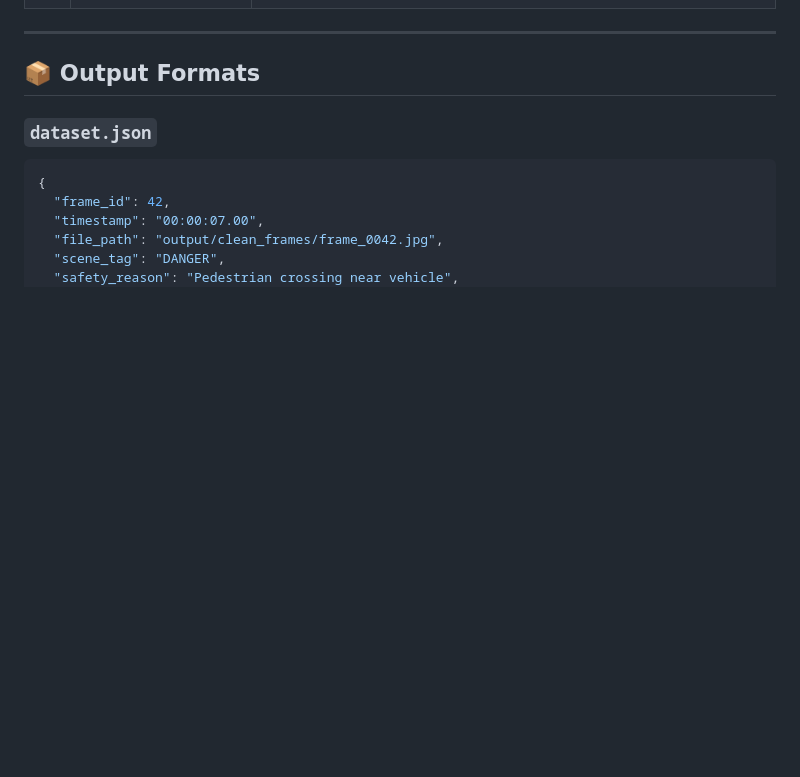
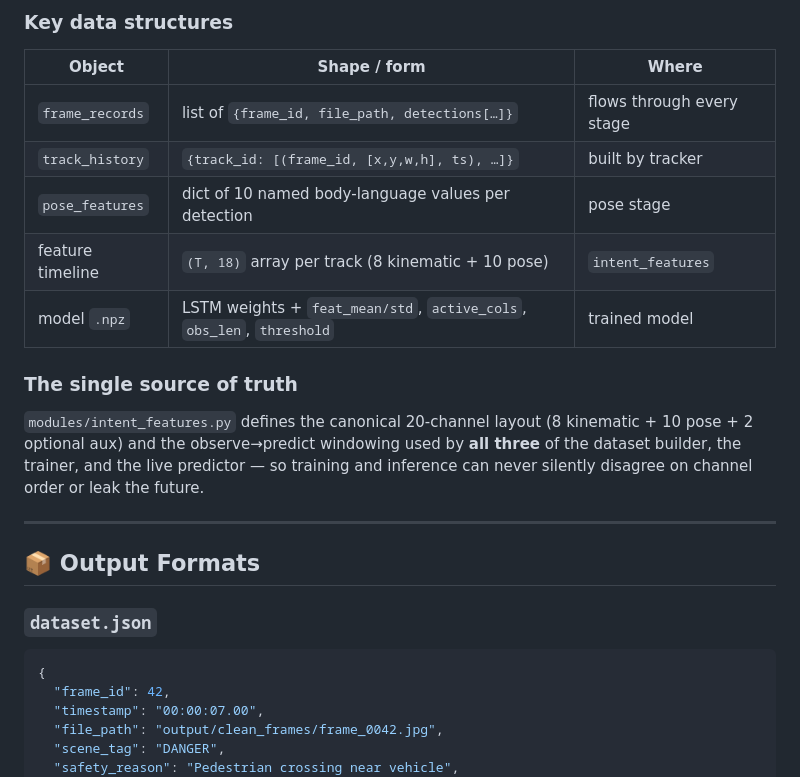
Before and after one commit to Priyanshi965/adas-perception-pipeline, a Markdown page: README.md, the part around one of its changes. Rendered like a GitHub page; blank space fills up the shorter version.

```diff
--- a/README.md
+++ b/README.md
@@ -69,3 +146,20 @@ Input Video / JAAD Dataset
+### Key data structures
+
+| Object | Shape / form | Where |
+|---|---|---|
+| `frame_records` | list of `{frame_id, file_path, detections[…]}` | flows through every stage |
+| `track_history` | `{track_id: [(frame_id, [x,y,w,h], ts), …]}` | built by tracker |
+| `pose_features` | dict of 10 named body-language values per detection | pose stage |
+| feature timeline | `(T, 18)` array per track (8 kinematic + 10 pose) | `intent_features` |
+| model `.npz` | LSTM weights + `feat_mean/std`, `active_cols`, `obs_len`, `threshold` | trained model |
+
+### The single source of truth
+
+`modules/intent_features.py` defines the canonical 20-channel layout
+(8 kinematic + 10 pose + 2 optional aux) and the observe→predict windowing used
+by **all three** of the dataset builder, the trainer, and the live predictor — so
+training and inference can never silently disagree on channel order or leak the
+future.
 
 ---
 
```
Also changed, not shown: other parts of README.md (+77 -0 lines).
